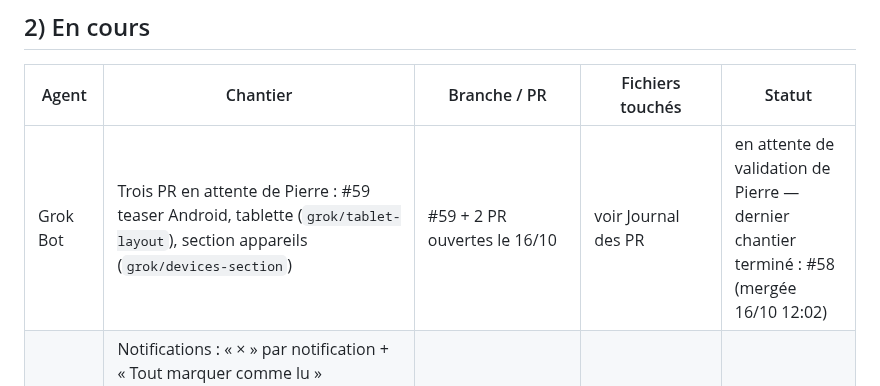
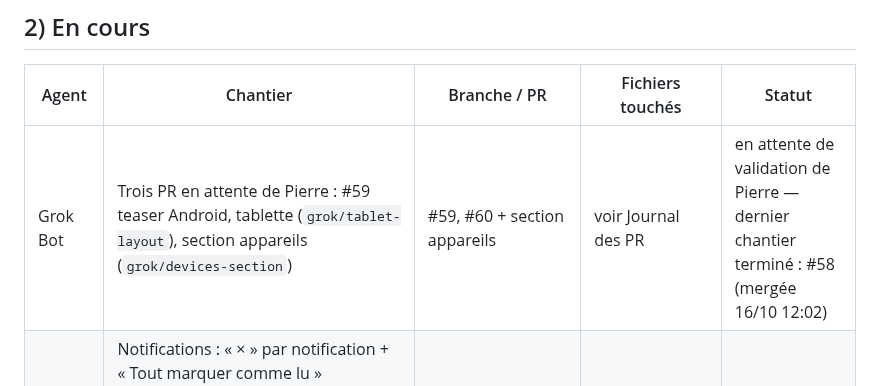
Before and after one commit to BixSopy/watchlist, a Markdown page: COORDINATION.md, the part around one of its changes. Drawn GitHub-style.

Commit message:
Coordination : #60 ouverte

```diff
--- a/COORDINATION.md
+++ b/COORDINATION.md
@@ -25,7 +25,7 @@ Règles entre IA :
 
 | Agent | Chantier | Branche / PR | Fichiers touchés | Statut |
 |---|---|---|---|---|
-| Grok Bot | Trois PR en attente de Pierre : #59 teaser Android, tablette (`grok/tablet-layout`), section appareils (`grok/devices-section`) | #59 + 2 PR ouvertes le 16/10 | voir Journal des PR | en attente de validation de Pierre — dernier chantier terminé : #58 (mergée 16/10 12:02) |
+| Grok Bot | Trois PR en attente de Pierre : #59 teaser Android, tablette (`grok/tablet-layout`), section appareils (`grok/devices-section`) | #59, #60 + section appareils | voir Journal des PR | en attente de validation de Pierre — dernier chantier terminé : #58 (mergée 16/10 12:02) |
 | Claude | Notifications : « × » par notification + « Tout marquer comme lu » (demandé par Pierre). Pierre a dit de laisser le chantier « cartes coupées » à Grok (réglé entre-temps par #53/#54 de mon côté et #55 de Grok, deux causes distinctes et complémentaires). Maquettes sociales toujours en pause (j'attends mon propre retour à Grok sur profil public/ordre). | PR #56 (`claude/notifs-dismiss-readall`), mergée le 16/10 11:32 | js/29-shell.js, js/00-actions.js, index.html, js/i18n/fr.js, js/i18n/en.js | en cours |
 
 ## 3) Journal des PR
```
Also changed, not shown: other parts of COORDINATION.md (+1 -1 lines).
